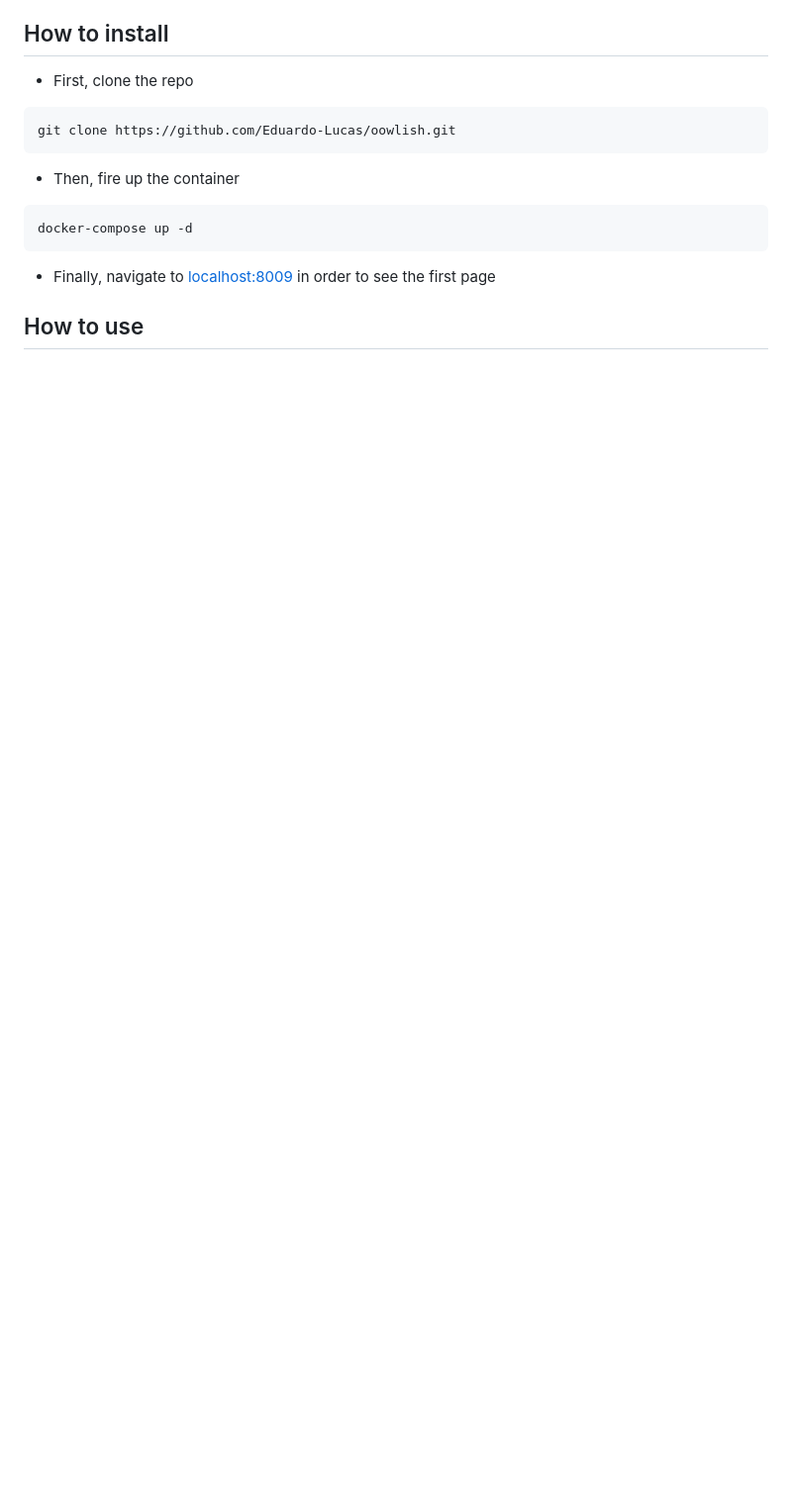
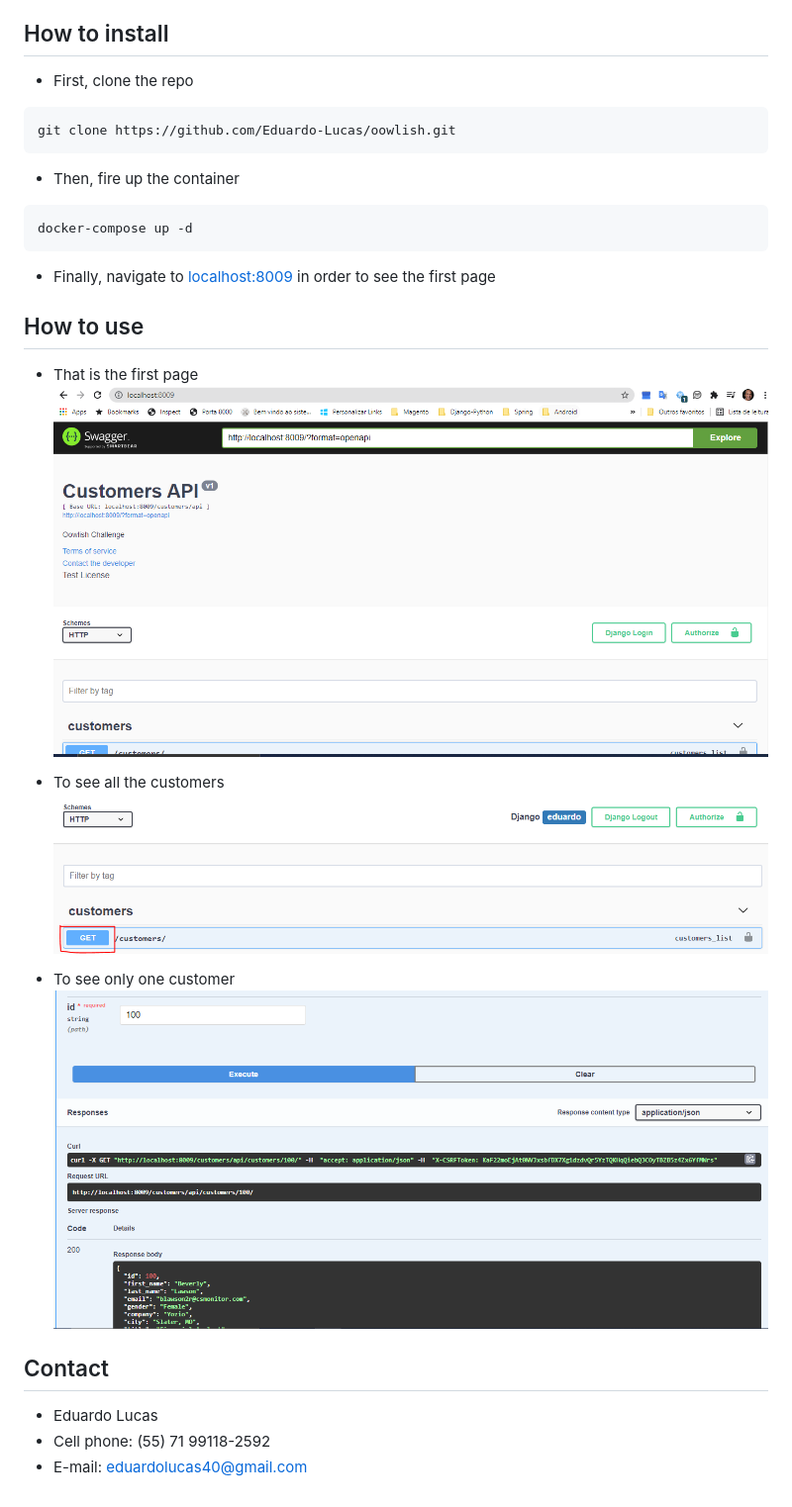
Before and after one commit to Eduardo-Lucas/oowlish, a Markdown page: README.md, the part around the change. Shown: that part at 99% size. Rendered like a GitHub page; pictures changed too: img.png (added), img_1.png (added), img_2.png (added); blank space fills up the shorter version.

Commit message:
Final adjustments

```diff
--- a/README.md
+++ b/README.md
@@ -26,3 +26,17 @@ docker-compose up -d
 [1]: http://localhost:8009
 
 ## How to use
+
+- That is the first page
+![img.png](img.png)
+
+- To see all the customers
+![img_1.png](img_1.png)
+
+- To see only one customer
+![img_2.png](img_2.png)
+
+## Contact
+- Eduardo Lucas
+- Cell phone: (55) 71 99118-2592
+- E-mail: eduardolucas40@gmail.com
```
